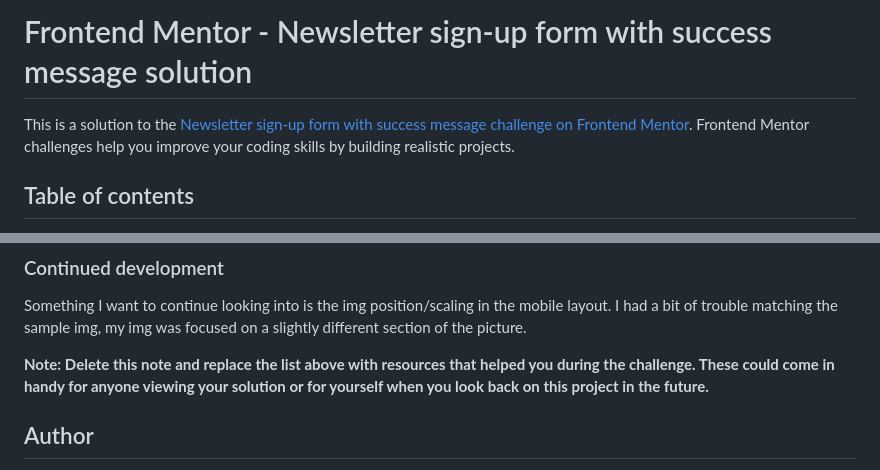
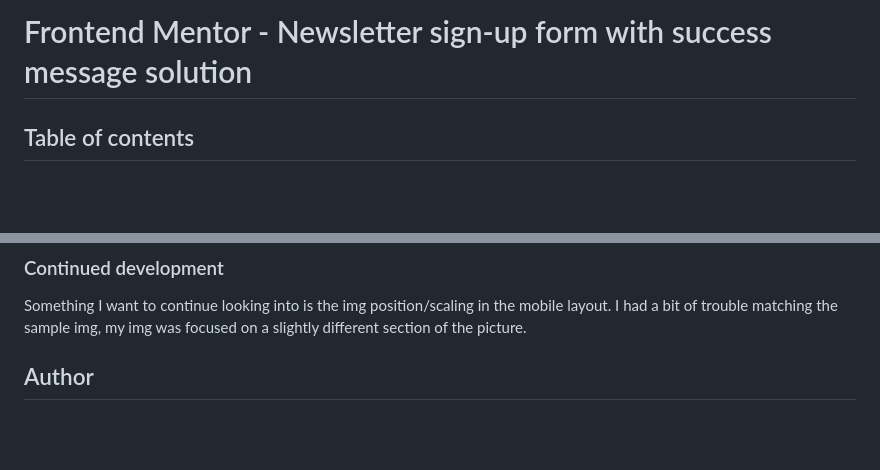
Before and after one commit to asacripanti/frontendMentor, a Markdown page: newsletter-sign-up-with-success-message-main/README.md, 2 parts joined by grey strips. GitHub-like rendering; blank space fills up the shorter version.

Commit message:
more readme updates

```diff
--- a/newsletter-sign-up-with-success-message-main/README.md
+++ b/newsletter-sign-up-with-success-message-main/README.md
@@ -1,6 +1,4 @@
 # Frontend Mentor - Newsletter sign-up form with success message solution
-
-This is a solution to the [Newsletter sign-up form with success message challenge on Frontend Mentor](https://www.frontendmentor.io/challenges/newsletter-signup-form-with-success-message-3FC1AZbNrv). Frontend Mentor challenges help you improve your coding skills by building realistic projects.
 
 ## Table of contents
 
@@ -73,8 +71,6 @@ One thing I learned doing this project was how to change the order of the elemen
 
 Something I want to continue looking into is the img position/scaling in the mobile layout. I had a bit of trouble matching the sample img, my img was focused on a slightly different section of the picture.
 
-**Note: Delete this note and replace the list above with resources that helped you during the challenge. These could come in handy for anyone viewing your solution or for yourself when you look back on this project in the future.**
-
 ## Author
 
 - Website - https://asacripanti.github.io/portfolio/
```
